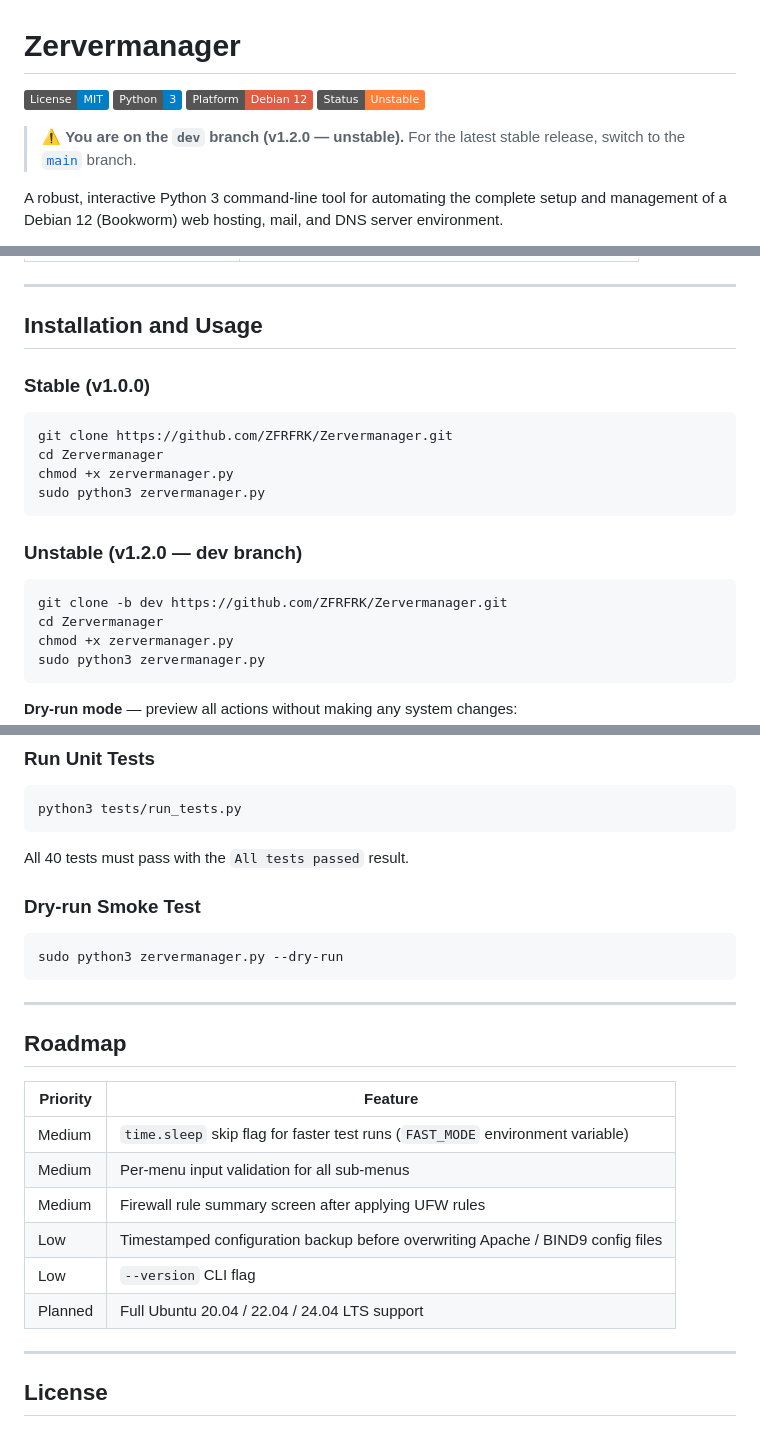
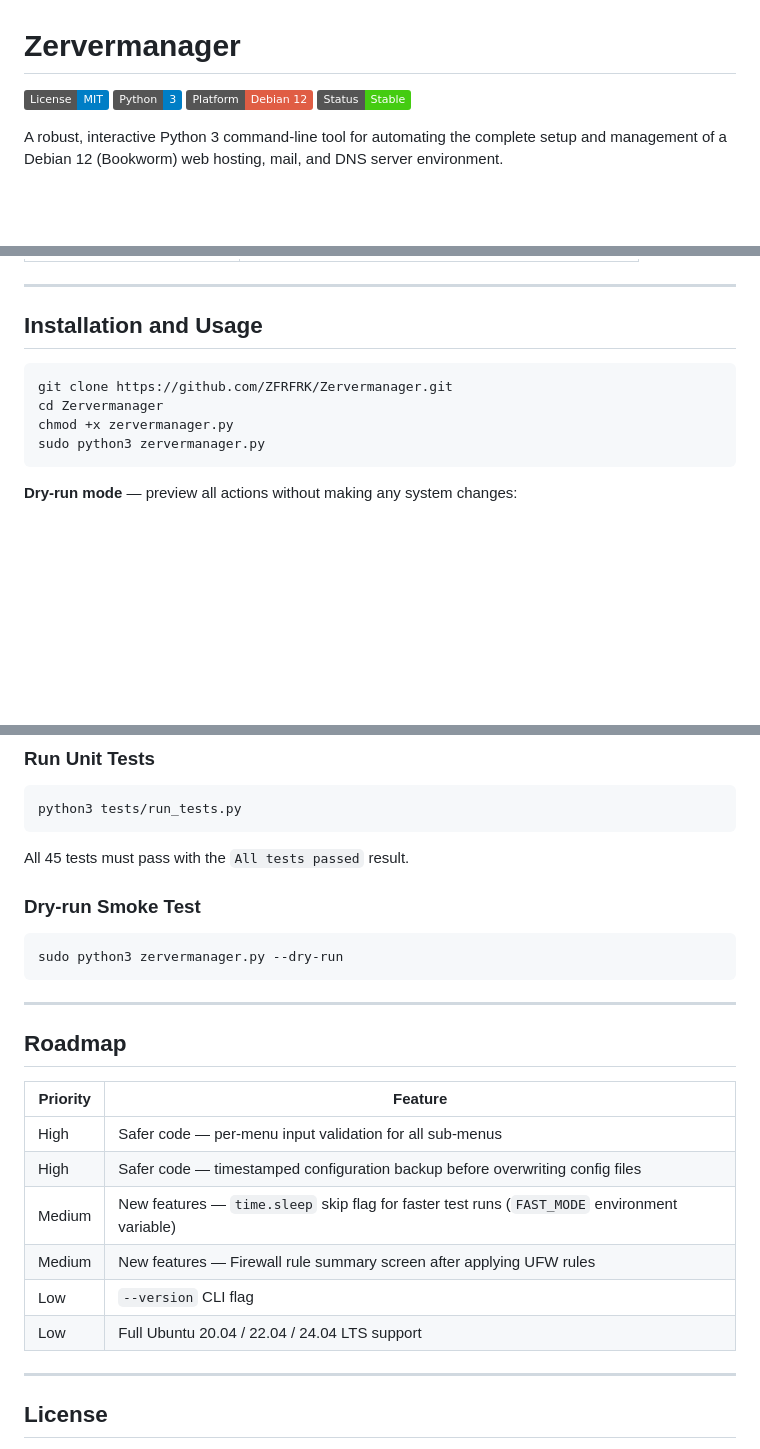
Before and after one commit to ZFRFRK/Zervermanager, a Markdown page: README.md, 3 parts joined by grey strips. Drawn GitHub-style; badges without logos; blank space fills up the shorter version.

Commit message:
Change status from Unstable to Stable in README
Updated README to reflect stable status and version changes.

````diff
--- a/README.md
+++ b/README.md
@@ -3,9 +3,7 @@
 ![License: MIT](https://img.shields.io/badge/License-MIT-blue.svg)
 ![Python 3](https://img.shields.io/badge/Python-3-blue?logo=python&logoColor=white)
 ![Platform: Debian 12](https://img.shields.io/badge/Platform-Debian%2012-red?logo=debian&logoColor=white)
-![Status: Unstable](https://img.shields.io/badge/Status-Unstable-orange)
-
-> ⚠️ **You are on the `dev` branch (v1.2.0 — unstable).** For the latest stable release, switch to the [`main`](https://github.com/ZFRFRK/Zervermanager/tree/main) branch.
+![Status: Stable](https://img.shields.io/badge/Status-Stable-brightgreen)
 
 A robust, interactive Python 3 command-line tool for automating the complete setup and management of a Debian 12 (Bookworm) web hosting, mail, and DNS server environment.
 
@@ -135,19 +133,8 @@ The script detects these systems and prompts for confirmation before proceeding.
 
 ## Installation and Usage
 
-### Stable (v1.0.0)
-
 ```bash
 git clone https://github.com/ZFRFRK/Zervermanager.git
-cd Zervermanager
-chmod +x zervermanager.py
-sudo python3 zervermanager.py
-```
-
-### Unstable (v1.2.0 — dev branch)
-
-```bash
-git clone -b dev https://github.com/ZFRFRK/Zervermanager.git
 cd Zervermanager
 chmod +x zervermanager.py
 sudo python3 zervermanager.py
@@ -176,7 +163,7 @@ python3 -m py_compile zervermanager.py && echo "OK"
 python3 tests/run_tests.py
 ```
 
-All 40 tests must pass with the `All tests passed` result.
+All 45 tests must pass with the `All tests passed` result.
 
 ### Dry-run Smoke Test
 
@@ -190,12 +177,12 @@ sudo python3 zervermanager.py --dry-run
 
 | Priority | Feature |
 |---|---|
-| Medium | `time.sleep` skip flag for faster test runs (`FAST_MODE` environment variable) |
-| Medium | Per-menu input validation for all sub-menus |
-| Medium | Firewall rule summary screen after applying UFW rules |
-| Low | Timestamped configuration backup before overwriting Apache / BIND9 config files |
+| High | Safer code — per-menu input validation for all sub-menus |
+| High | Safer code — timestamped configuration backup before overwriting config files |
+| Medium | New features — `time.sleep` skip flag for faster test runs (`FAST_MODE` environment variable) |
+| Medium | New features — Firewall rule summary screen after applying UFW rules |
 | Low | `--version` CLI flag |
-| Planned | Full Ubuntu 20.04 / 22.04 / 24.04 LTS support |
+| Low | Full Ubuntu 20.04 / 22.04 / 24.04 LTS support |
 
 ---
 
````
